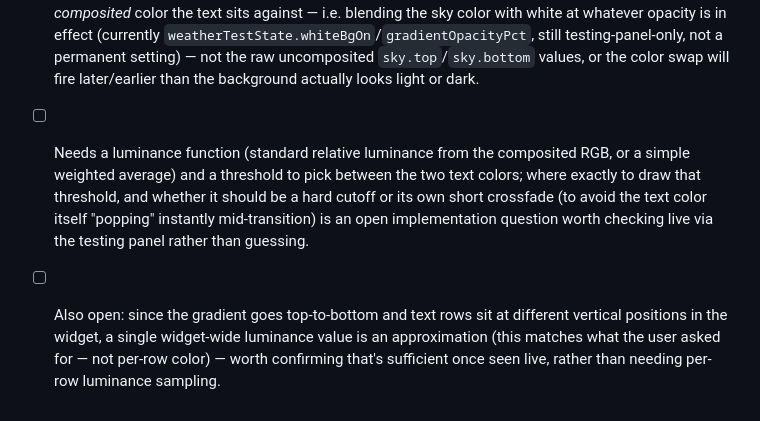
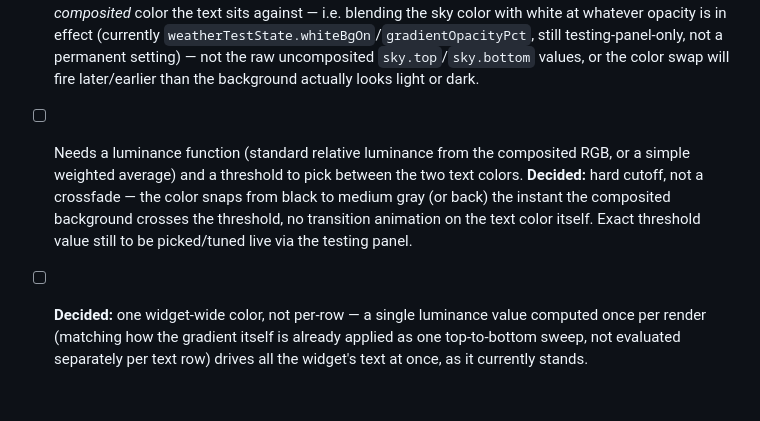
Before and after one commit to TundraJon/Startpage, a Markdown page: README.md, the part around the change. Rendered like a GitHub page.

Commit message:
Queue: lock in hard-cutoff + widget-wide color decisions for dynamic text color

```diff
--- a/README.md
+++ b/README.md
@@ -181,5 +181,5 @@ Not yet implemented — queued for whenever it's relevant. All blocked on the sa
 
 - [ ] This is the concrete answer to the night-readability problem noted in the very first queue item above (condition-specific effects / text-stroke idea): instead of a fixed text color, compute it live from the current background so it stays readable through the sunrise/sunset transition, not just at the two extremes. User's rule: light/near-white background → black text; dark/near-black background → medium gray text.
 - [ ] The relevant color source already exists: `computeSkyColors(now)` (script.js:519) returns `{ top, bottom }` hex colors every render via the sunrise/sunset keyframe interpolation, and `renderWeatherSkin()` applies it as `weatherSkin.style.background` at a given opacity over the widget's own (white, by default) background. The luminance check should be based on the actual *composited* color the text sits against — i.e. blending the sky color with white at whatever opacity is in effect (currently `weatherTestState.whiteBgOn`/`gradientOpacityPct`, still testing-panel-only, not a permanent setting) — not the raw uncomposited `sky.top`/`sky.bottom` values, or the color swap will fire later/earlier than the background actually looks light or dark.
-- [ ] Needs a luminance function (standard relative luminance from the composited RGB, or a simple weighted average) and a threshold to pick between the two text colors; where exactly to draw that threshold, and whether it should be a hard cutoff or its own short crossfade (to avoid the text color itself "popping" instantly mid-transition) is an open implementation question worth checking live via the testing panel rather than guessing.
-- [ ] Also open: since the gradient goes top-to-bottom and text rows sit at different vertical positions in the widget, a single widget-wide luminance value is an approximation (this matches what the user asked for — not per-row color) — worth confirming that's sufficient once seen live, rather than needing per-row luminance sampling.
+- [ ] Needs a luminance function (standard relative luminance from the composited RGB, or a simple weighted average) and a threshold to pick between the two text colors. **Decided:** hard cutoff, not a crossfade — the color snaps from black to medium gray (or back) the instant the composited background crosses the threshold, no transition animation on the text color itself. Exact threshold value still to be picked/tuned live via the testing panel.
+- [ ] **Decided:** one widget-wide color, not per-row — a single luminance value computed once per render (matching how the gradient itself is already applied as one top-to-bottom sweep, not evaluated separately per text row) drives all the widget's text at once, as it currently stands.
```
